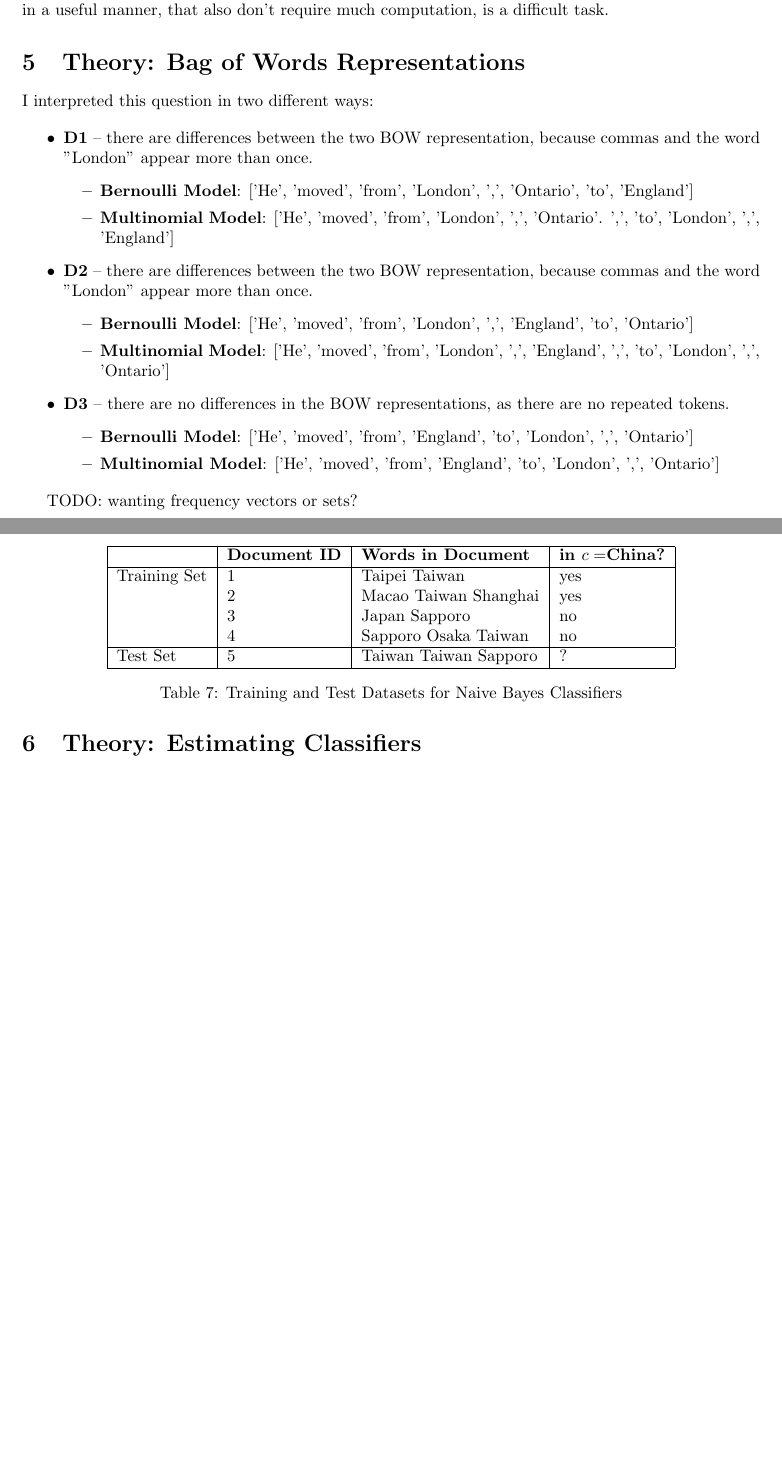
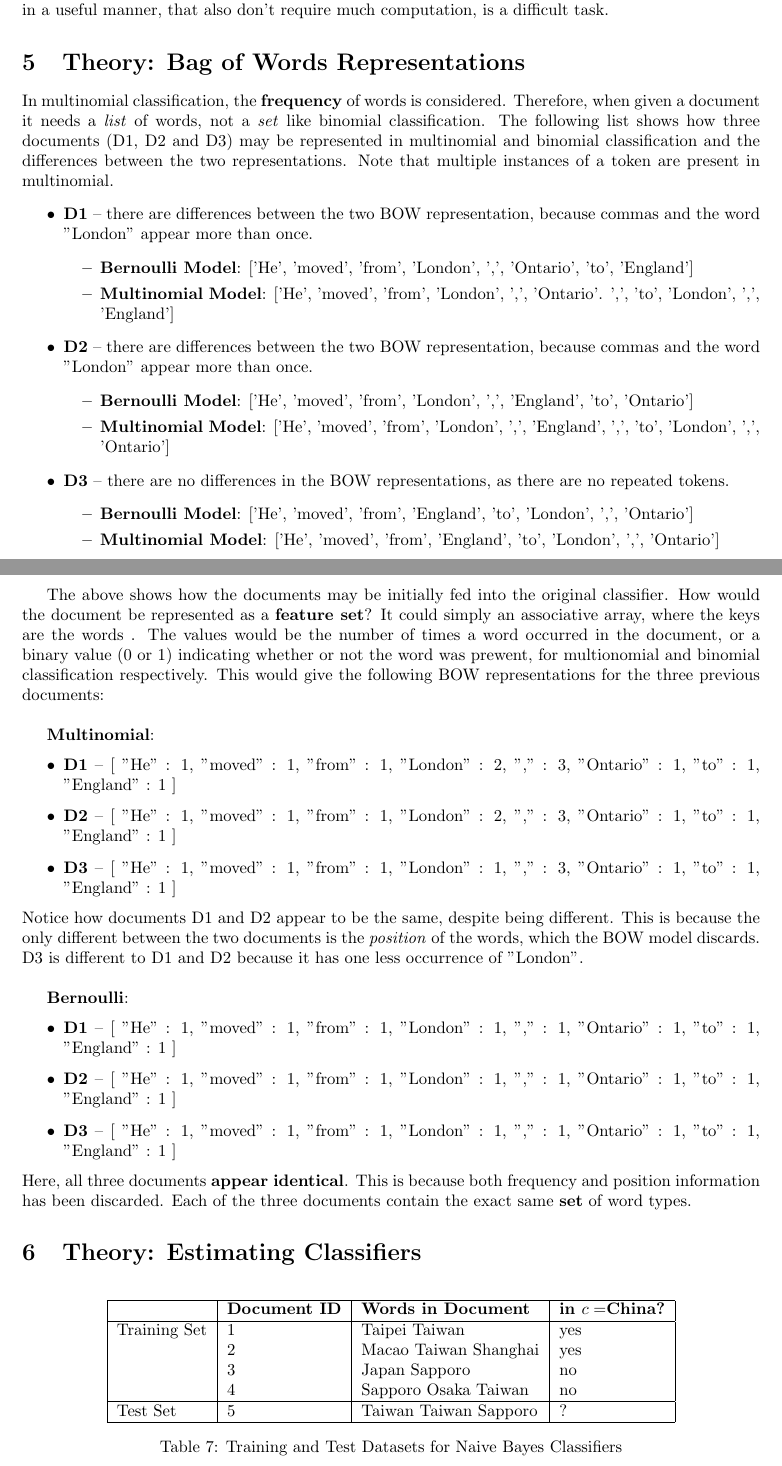
Before and after one commit to DonaldWhyte/notes-natural-language-processing, a LaTeX document (nlp-cw1.tex): two parts of pages 8 and 9 of 11 before the commit and two parts of pages 8 and 9 of 12 after it, joined at a grey line, cut so that both start at the same text, the shorter picture padded with empty space. Compiled offline with pdfLaTeX.

Commit message:
Finished report

```diff
--- a/nlp-cw1.tex
+++ b/nlp-cw1.tex
@@ -351,9 +351,7 @@ Word similarity is an interesting avenue to pursue, but coming up with methods w
 
 \section{Theory: Bag of Words Representations}
 
-I interpreted this question in two different ways:
-
-
+In multinomial classification, the \textbf{frequency} of words is considered. Therefore, when given a document it needs a \textit{list} of words, not a \textit{set} like binomial classification. The following list shows how three documents (D1, D2 and D3) may be represented in multinomial and binomial classification and the differences between the two representations. Note that multiple instances of a token are present in multinomial.
 \begin{itemize}
 	\item \textbf{D1} -- there are differences between the two BOW representation, because commas and the word "London" appear more than once. \begin{itemize}
 		\item \textbf{Bernoulli Model}: ['He', 'moved', 'from', 'London', ',', 'Ontario', 'to', 'England']
@@ -370,7 +368,27 @@ I interpreted this question in two different ways:
 	\end{itemize}
 \end{itemize}
 
-TODO: wanting frequency vectors or sets?
+The above shows how the documents may be initially fed into the original classifier. How would the document be represented as a \textbf{feature set}? It could simply an associative array, where the keys are the words . The values would be the number of times a word occurred in the document, or a binary value (0 or 1) indicating whether or not the word was prewent, for multionomial and binomial classification respectively. This would give the following BOW representations for the three previous documents:
+
+\hspace{1pt}
+
+\textbf{Multinomial}:
+\begin{itemize}
+	\item \textbf{D1} -- [ "He" : 1, "moved" : 1, "from" : 1, "London" : 2, "," : 3, "Ontario" : 1, "to" : 1, "England" : 1 ]
+	\item \textbf{D2} -- [ "He" : 1, "moved" : 1, "from" : 1, "London" : 2, "," : 3, "Ontario" : 1, "to" : 1, "England" : 1 ]
+	\item \textbf{D3} -- [ "He" : 1, "moved" : 1, "from" : 1, "London" : 1, "," : 3, "Ontario" : 1, "to" : 1, "England" : 1 ]
+\end{itemize}
+Notice how documents D1 and D2 appear to be the same, despite being different. This is because the only different between the two documents is  the \textit{position} of the words, which the BOW model discards. D3 is different to D1 and D2 because it has one less occurrence of "London".
+
+\hspace{1pt}
+
+\textbf{Bernoulli}:
+\begin{itemize}
+	\item \textbf{D1} -- [ "He" : 1, "moved" : 1, "from" : 1, "London" : 1, "," : 1, "Ontario" : 1, "to" : 1, "England" : 1 ]
+	\item \textbf{D2} -- [ "He" : 1, "moved" : 1, "from" : 1, "London" : 1, "," : 1, "Ontario" : 1, "to" : 1, "England" : 1 ]
+	\item \textbf{D3} -- [ "He" : 1, "moved" : 1, "from" : 1, "London" : 1, "," : 1, "Ontario" : 1, "to" : 1, "England" : 1 ]
+\end{itemize}
+Here, all three documents \textbf{appear identical}. This is because both frequency and position information has been discarded. Each of the three documents contain the exact same \textbf{set} of word types.
 
 \section{Theory: Estimating Classifiers}
 
```
Also changed, not shown: nlp-cw1.tex (6 more changed lines).
